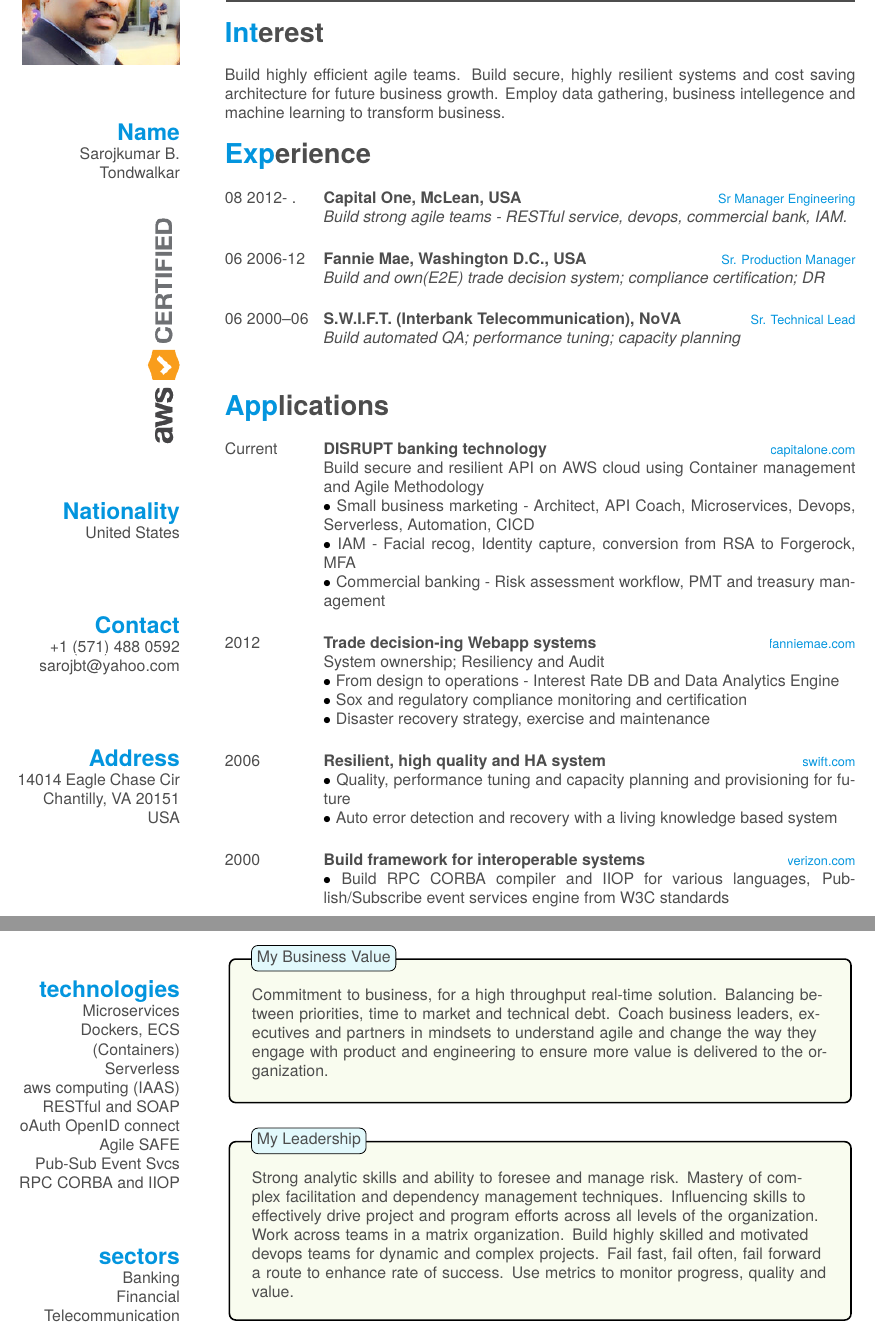
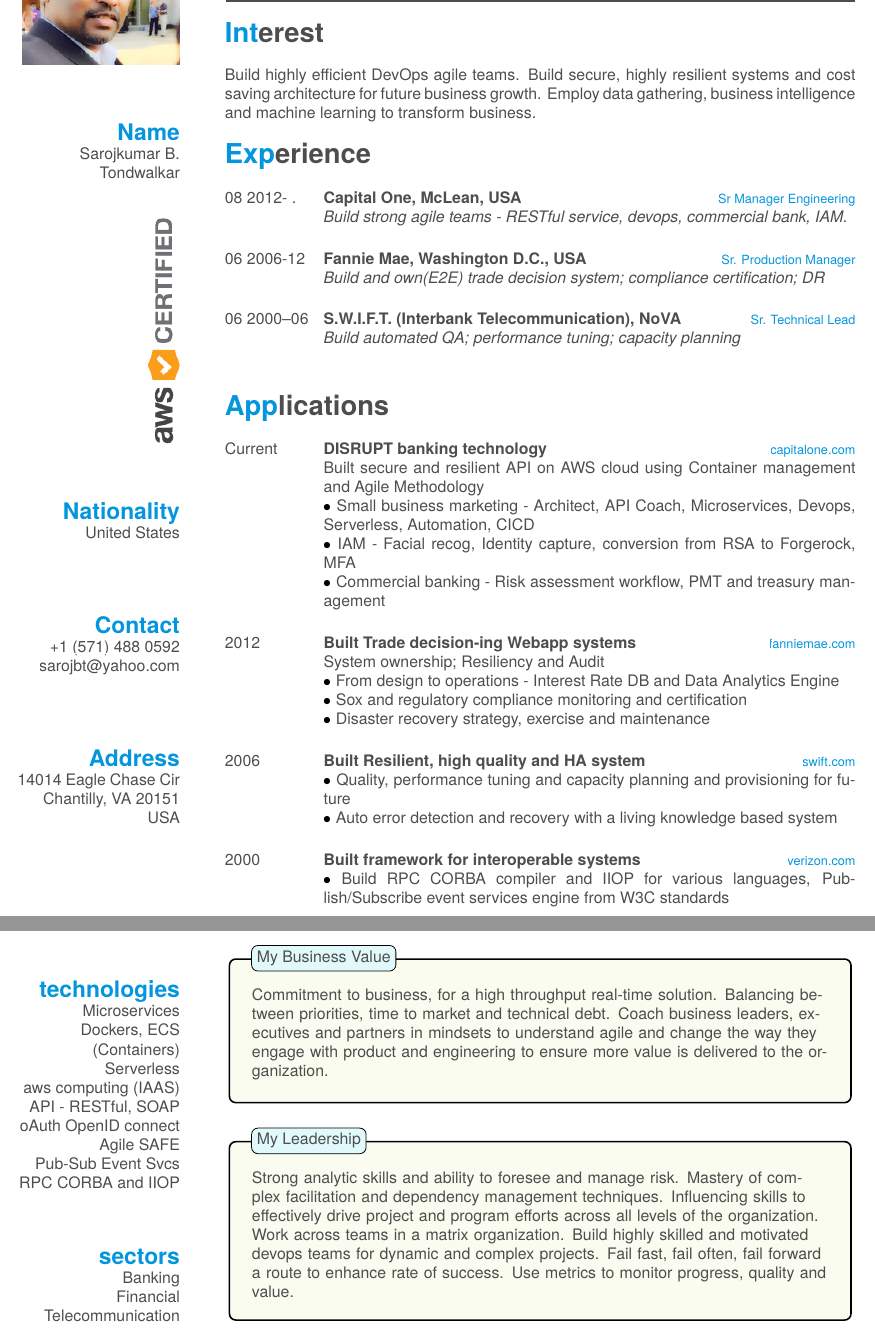
Before and after one commit to sarojbt/about, a LaTeX CV (FancyCV/cv3.tex): two parts of pages 1 and 2 of 2, joined at a grey line, cut so that both start at the same text. Compiled offline with XeLaTeX; a missing font is replaced by an installed copy or a similar font.

Commit message:
typos corrected

```diff
--- a/FancyCV/cv3.tex
+++ b/FancyCV/cv3.tex
@@ -82,7 +82,7 @@
 
 \section{Interest}
 
-Build highly efficient agile teams. Build secure, highly resilient systems and cost saving architecture for future business growth. Employ data gathering, business intellegence and machine learning to transform business.
+Build highly efficient DevOps agile teams. Build secure, highly resilient systems and cost saving architecture for future business growth. Employ data gathering, business intelligence and machine learning to transform business.
 
 \section{Experience}
 \begin{entrylist}
@@ -110,13 +110,13 @@
     {Current}
     {DISRUPT banking technology}
     {\href{http://www.capitalone.com}{capitalone.com}}
-    {Build secure and resilient API on AWS cloud using Container management and Agile Methodology\\
+    {Built secure and resilient API on AWS cloud using Container management and Agile Methodology\\
     $\bullet$ Small business marketing - Architect, API Coach, Microservices, Devops, Serverless, Automation, CICD \\
     $\bullet$ IAM - Facial recog, Identity capture, conversion from RSA to Forgerock, MFA\\
     $\bullet$ Commercial banking - Risk assessment workflow, PMT and treasury management \\}
   \entry
     {2012}
-    {Trade decision-ing Webapp systems}
+    {Built Trade decision-ing Webapp systems}
     {\href{http://www.fanniemae.com}{fanniemae.com}}
     {System ownership; Resiliency and Audit\\
     $\bullet$ From design to operations - Interest Rate DB and Data Analytics Engine \\
@@ -124,13 +124,13 @@
     $\bullet$ Disaster recovery strategy, exercise and maintenance\\}
   \entry
     {2006}
-    {Resilient, high quality and HA system}
+    {Built Resilient, high quality and HA system}
     {\href{http://www.swift.com}{swift.com}}
     {$\bullet$ Quality, performance tuning and capacity planning and provisioning for future\\
      $\bullet$ Auto error detection and recovery with a living knowledge based system\\}
   \entry
     {2000}
-    {Build framework for interoperable systems}
+    {Built framework for interoperable systems}
     {\href{http://www.verizon.com}{verizon.com}}
     {$\bullet$ Build RPC CORBA compiler and IIOP for various languages, Publish/Subscribe event services engine from W3C standards\\}
 \end{entrylist}
@@ -167,7 +167,7 @@
     Dockers, ECS (Containers)
     Serverless
     aws computing (IAAS)
-    RESTful and SOAP
+    API - RESTful, SOAP
     oAuth OpenID connect
     Agile SAFE
     Pub-Sub Event Svcs
```
Also changed, not shown: Cover/coverletter.pdf, FancyCV/0.jpg (deleted), FancyCV/cv3.pdf (added), 2 other files.
